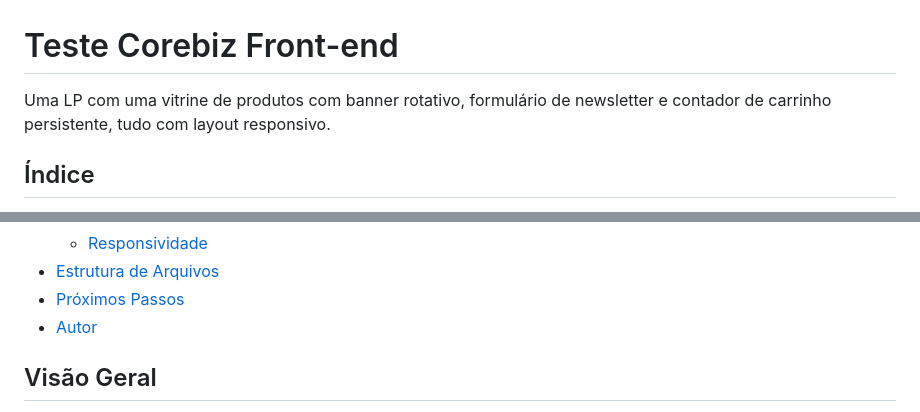
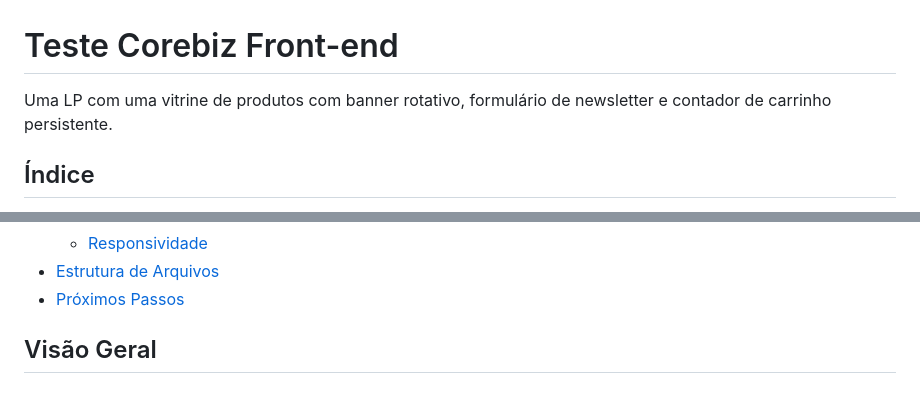
Before and after one commit to lucasvalerio/lp-teste-cb, a Markdown page: README.md, 2 parts joined by grey strips. GitHub-like rendering.

```diff
--- a/README.md
+++ b/README.md
@@ -1,7 +1,7 @@
 
 # Teste Corebiz Front-end
 
-Uma LP com uma vitrine de produtos com banner rotativo, formulário de newsletter e contador de carrinho persistente, tudo com layout responsivo.
+Uma LP com uma vitrine de produtos com banner rotativo, formulário de newsletter e contador de carrinho persistente.
 
 ## Índice
 
@@ -17,7 +17,7 @@ Uma LP com uma vitrine de produtos com banner rotativo, formulário de newslette
   - [Responsividade](#responsividade)
 - [Estrutura de Arquivos](#estrutura-de-arquivos)
 - [Próximos Passos](#próximos-passos)
-- [Autor](#autor)
+
 
 ## Visão Geral
 
```
